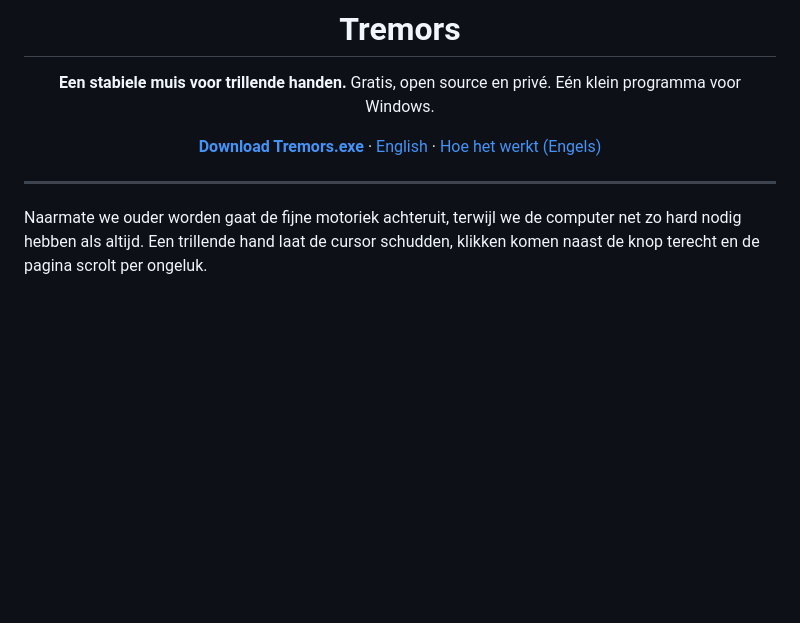
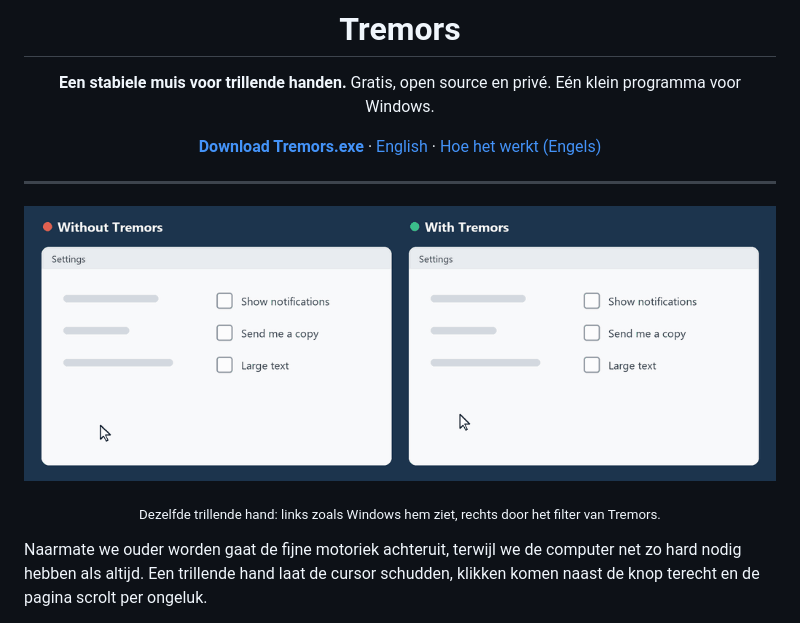
Before and after one commit to JeroenJonckheer/Tremors, a Markdown page: README.nl.md, the part around the change. Drawn GitHub-style; pictures changed too: docs/demo.gif (added); blank space fills up the shorter version.

```diff
--- a/README.nl.md
+++ b/README.nl.md
@@ -12,6 +12,9 @@ Gratis, open source en privé. Eén klein programma voor Windows.
 </div>
 
 ---
+
+<p align="center"><img src="docs/demo.gif" alt="Dezelfde trillende hand zonder Tremors (links, de klik mist het vinkje) en met Tremors (rechts, de klik is raak)" width="100%"></p>
+<p align="center"><sub>Dezelfde trillende hand: links zoals Windows hem ziet, rechts door het filter van Tremors.</sub></p>
 
 Naarmate we ouder worden gaat de fijne motoriek achteruit, terwijl we de computer net
 zo hard nodig hebben als altijd. Een trillende hand laat de cursor schudden, klikken
```
Also changed, not shown: CONTRIBUTING.md (+11 -0 lines), README.md (+4 -0 lines), 4 other files.
